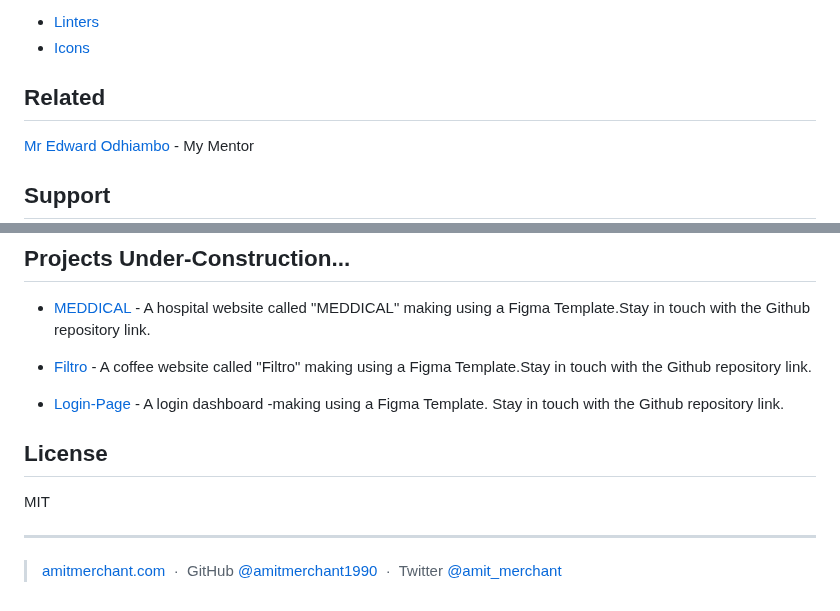
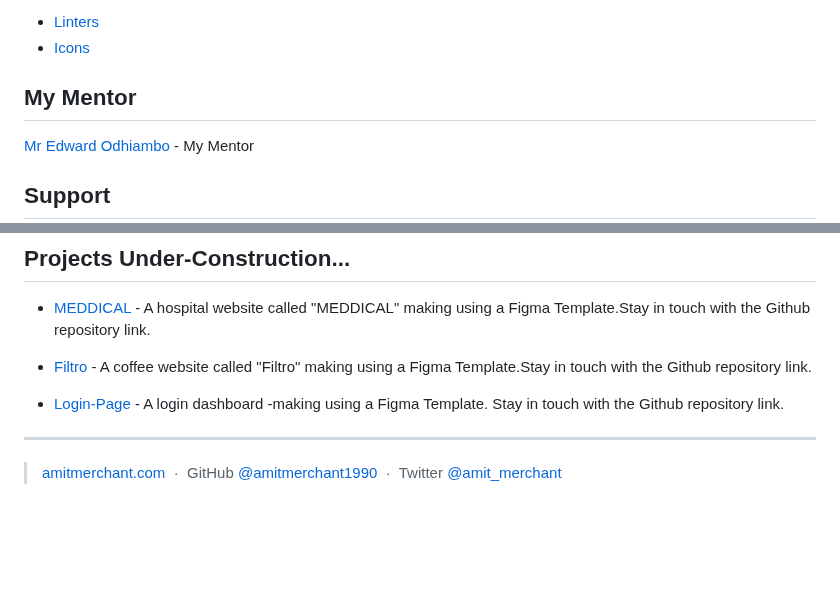
Before and after one commit to patel-vansh1607/capstone-project-mod-1, a Markdown page: README.md, 2 parts joined by grey strips. Rendered like a GitHub page; blank space fills up the shorter version.

Commit message:
added mentor

```diff
--- a/README.md
+++ b/README.md
@@ -68,7 +68,7 @@ This software uses the following open source packages:
 - [Linters](https://github.com/microverseinc/linters-config)
 - [Icons](https://www.figma.com/design/ehQMllNfzw48Tlwwp6fmKy/Portfolio-for-Developers-(Community)node-id=0-1&node-type=canvas&t=IuN4tbcfqNXWqfb2-0)
 
-## Related
+## My Mentor
 
 [Mr Edward Odhiambo](https://github.com/odhiambo-ed) - My Mentor
 
@@ -89,11 +89,6 @@ This software uses the following open source packages:
 
 - [Login-Page](https://github.com/patel-vansh1607/login-dashboard) - A login dashboard -making using a Figma Template. Stay in touch with the Github repository link.
 
-## License
-
-
-
-MIT
 
 ---
 
```
